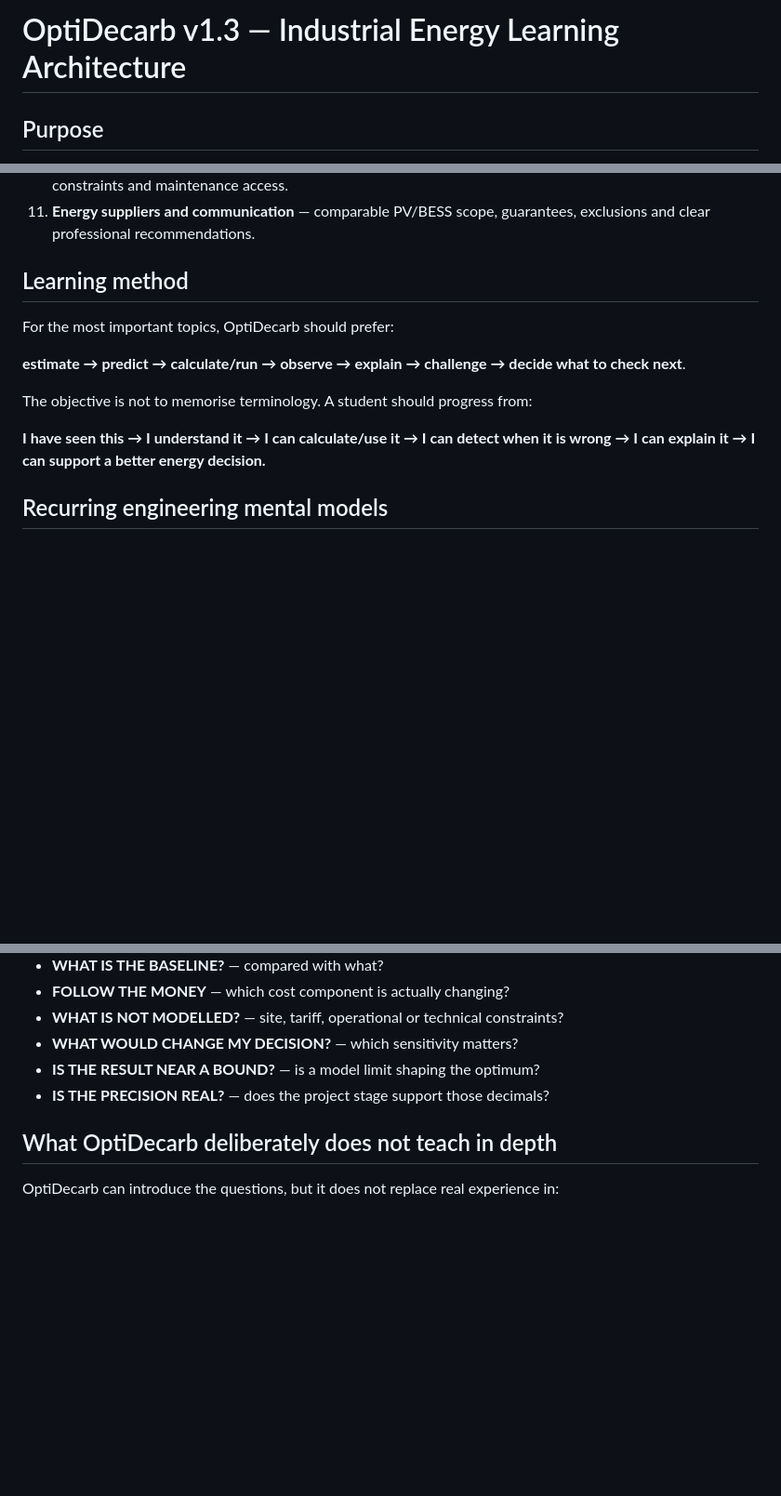
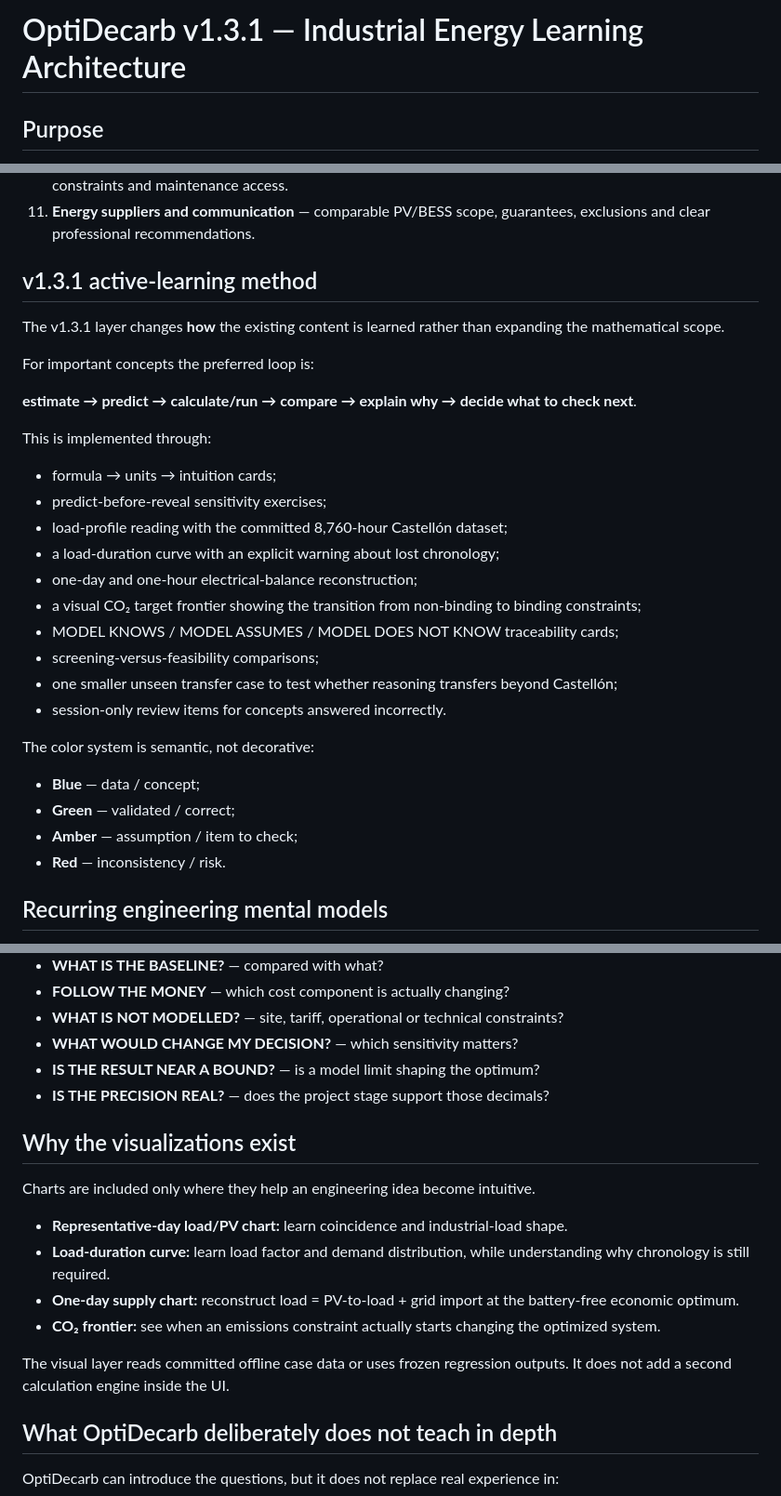
Before and after one commit to marcosbeltransev-design/optidecarb, a Markdown page: docs/LEARNING_ARCHITECTURE.md, 3 parts joined by grey strips. Shown at 93% size. Rendered like a GitHub page; blank space fills up the shorter version.

Commit message:
docs: document active visual energy-learning method

```diff
--- a/docs/LEARNING_ARCHITECTURE.md
+++ b/docs/LEARNING_ARCHITECTURE.md
@@ -1,4 +1,4 @@
-# OptiDecarb v1.3 — Industrial Energy Learning Architecture
+# OptiDecarb v1.3.1 — Industrial Energy Learning Architecture
 
 ## Purpose
 
@@ -24,15 +24,33 @@ General professional skills appear only when they are attached to a real energy
 10. **Site and operations** — meters, transformer/SLD awareness, production schedule, shutdowns, export/grid constraints and maintenance access.
 11. **Energy suppliers and communication** — comparable PV/BESS scope, guarantees, exclusions and clear professional recommendations.
 
-## Learning method
+## v1.3.1 active-learning method
 
-For the most important topics, OptiDecarb should prefer:
+The v1.3.1 layer changes **how** the existing content is learned rather than expanding the mathematical scope.
 
-**estimate → predict → calculate/run → observe → explain → challenge → decide what to check next**.
+For important concepts the preferred loop is:
 
-The objective is not to memorise terminology. A student should progress from:
+**estimate → predict → calculate/run → compare → explain why → decide what to check next**.
 
-**I have seen this → I understand it → I can calculate/use it → I can detect when it is wrong → I can explain it → I can support a better energy decision.**
+This is implemented through:
+
+- formula → units → intuition cards;
+- predict-before-reveal sensitivity exercises;
+- load-profile reading with the committed 8,760-hour Castellón dataset;
+- a load-duration curve with an explicit warning about lost chronology;
+- one-day and one-hour electrical-balance reconstruction;
+- a visual CO₂ target frontier showing the transition from non-binding to binding constraints;
+- MODEL KNOWS / MODEL ASSUMES / MODEL DOES NOT KNOW traceability cards;
+- screening-versus-feasibility comparisons;
+- one smaller unseen transfer case to test whether reasoning transfers beyond Castellón;
+- session-only review items for concepts answered incorrectly.
+
+The color system is semantic, not decorative:
+
+- **Blue** — data / concept;
+- **Green** — validated / correct;
+- **Amber** — assumption / item to check;
+- **Red** — inconsistency / risk.
 
 ## Recurring engineering mental models
 
@@ -46,6 +64,17 @@ The objective is not to memorise terminology. A student should progress from:
 - **WHAT WOULD CHANGE MY DECISION?** — which sensitivity matters?
 - **IS THE RESULT NEAR A BOUND?** — is a model limit shaping the optimum?
 - **IS THE PRECISION REAL?** — does the project stage support those decimals?
+
+## Why the visualizations exist
+
+Charts are included only where they help an engineering idea become intuitive.
+
+- **Representative-day load/PV chart:** learn coincidence and industrial-load shape.
+- **Load-duration curve:** learn load factor and demand distribution, while understanding why chronology is still required.
+- **One-day supply chart:** reconstruct load = PV-to-load + grid import at the battery-free economic optimum.
+- **CO₂ frontier:** see when an emissions constraint actually starts changing the optimized system.
+
+The visual layer reads committed offline case data or uses frozen regression outputs. It does not add a second calculation engine inside the UI.
 
 ## What OptiDecarb deliberately does not teach in depth
 
```
Also changed, not shown: other parts of docs/LEARNING_ARCHITECTURE.md (+4 -0 lines).
